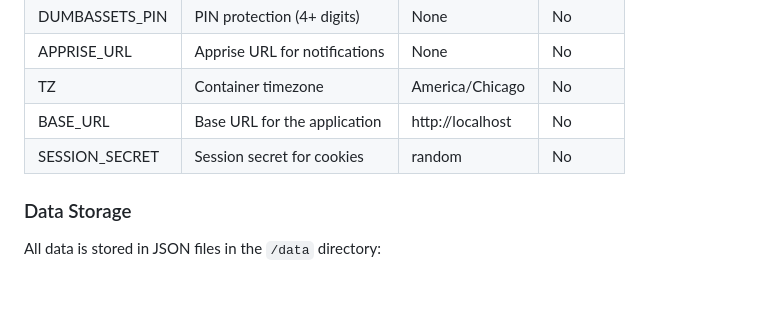
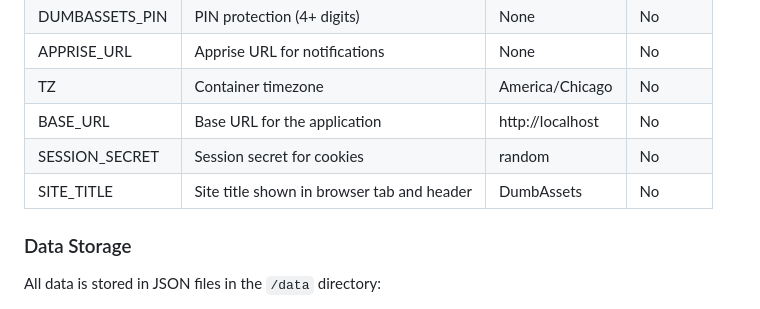
Before and after one commit to tvl83/DumbAssets, a Markdown page: README.md, the part around the change. Drawn GitHub-style.

```diff
--- a/README.md
+++ b/README.md
@@ -101,6 +101,7 @@ Open your browser to [http://localhost:3000](http://localhost:3000)
 | TZ               | Container timezone                          | America/Chicago    | No       |
 | BASE_URL         | Base URL for the application                | http://localhost   | No       |
 | SESSION_SECRET   | Session secret for cookies                  | random             | No       |
+| SITE_TITLE       | Site title shown in browser tab and header      | DumbAssets          | No       |
 
 ### Data Storage
 
```
